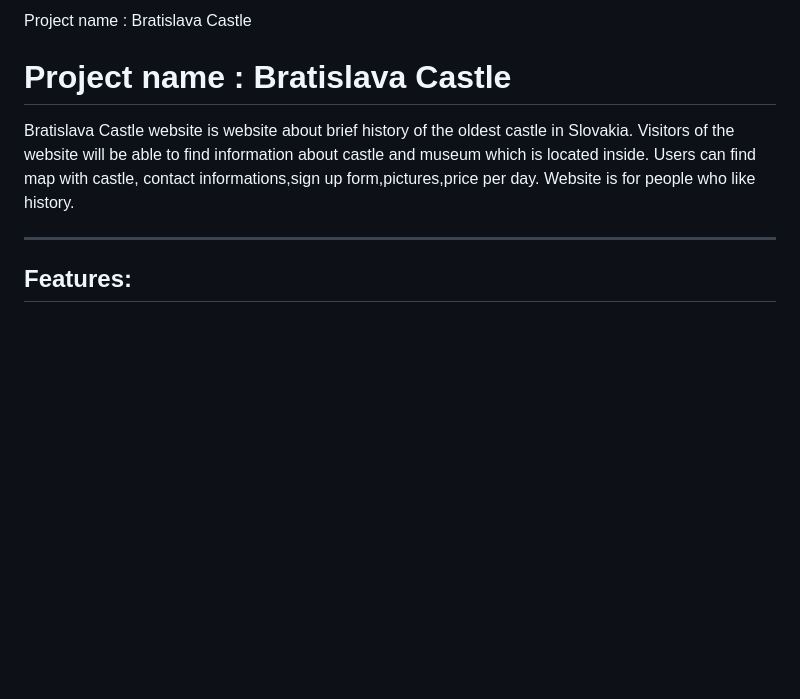
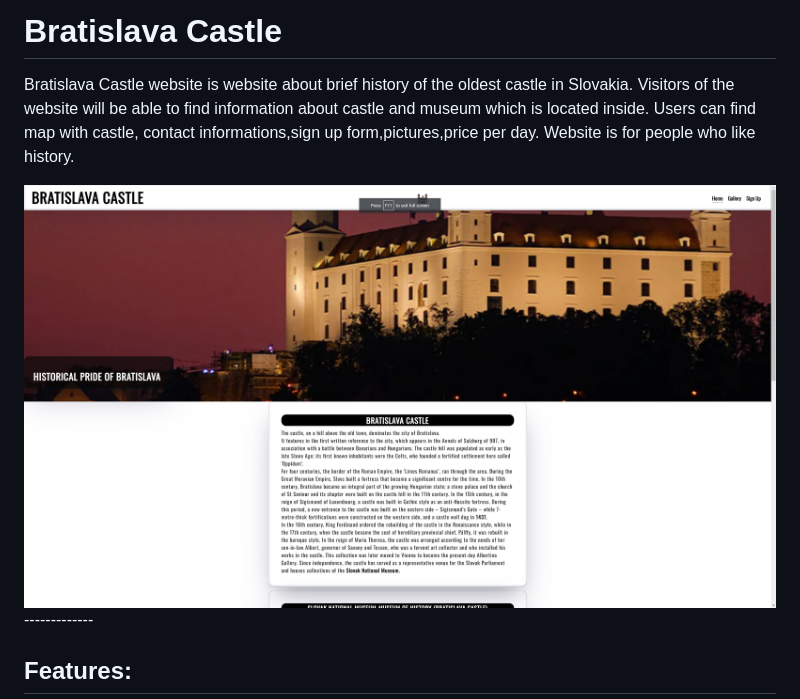
Before and after one commit to Code-Institute-Submissions/PeterSvk1-project1, a Markdown page: Readme.md, the part around the change. Rendered like a GitHub page; pictures changed too: readme_pics/mainpic.jpg (added); blank space fills up the shorter version.

```diff
--- a/Readme.md
+++ b/Readme.md
@@ -1,11 +1,10 @@
- Project name : Bratislava Castle
-
-#  Project name : Bratislava Castle
+# Bratislava Castle
 Bratislava Castle website is website about brief history of the oldest castle in Slovakia.
 Visitors of the website will be able to find information about castle and museum which is located inside.
 Users can find map with castle, contact informations,sign up form,pictures,price per day.
 Website is for people who like history.
 
+<img src="readme_pics/mainpic.jpg" alt="pic1"/>
 -------------
 
 ## Features:
```
